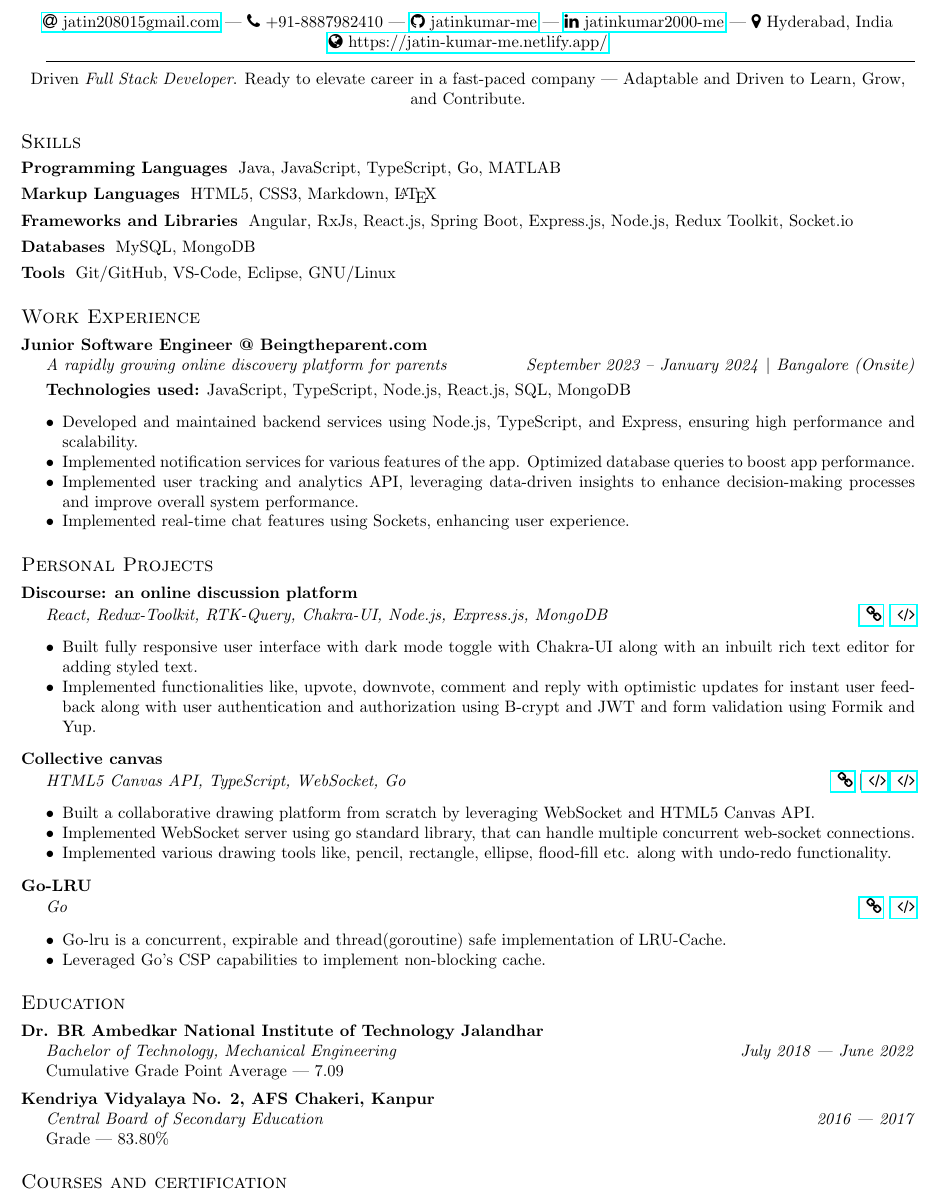
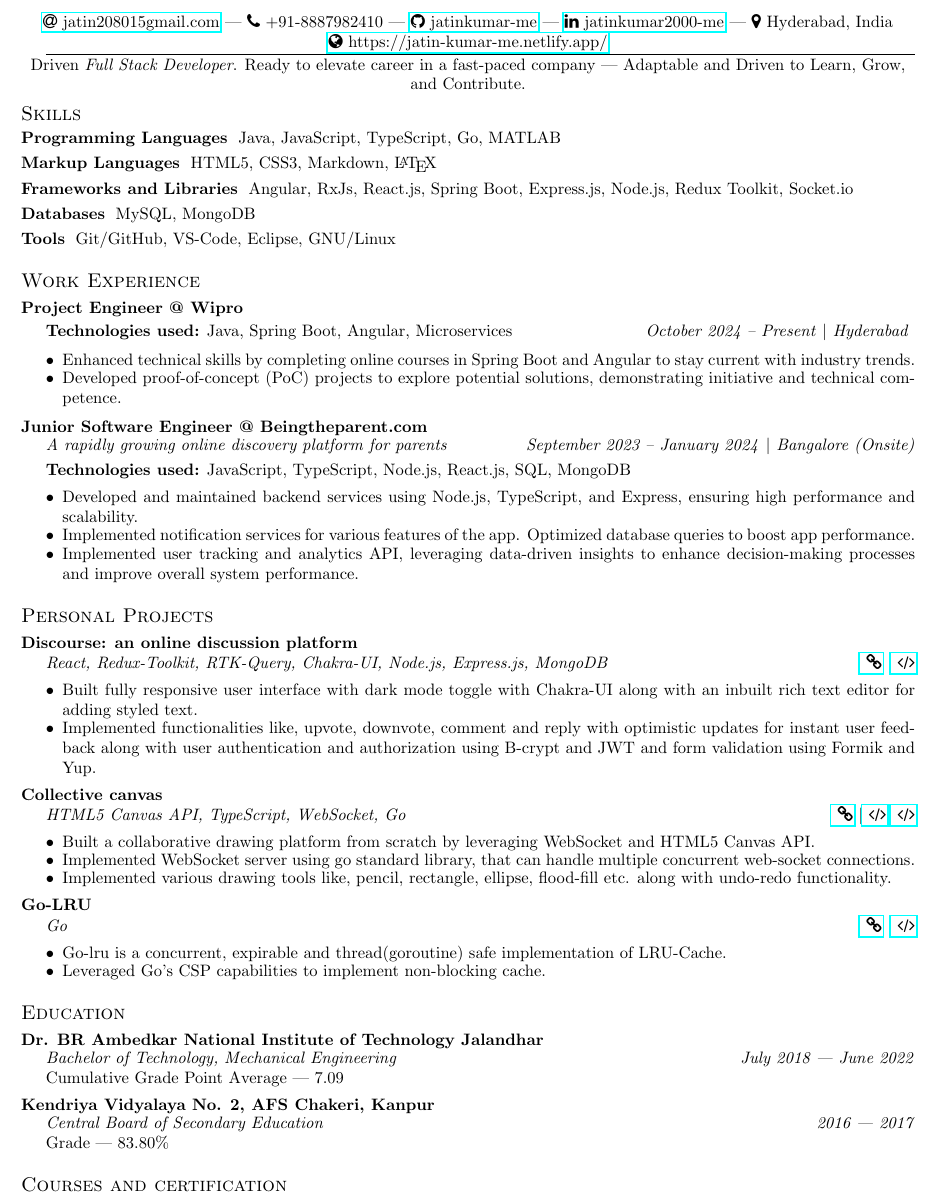
Before and after one commit to jatinkumar-me/my-resume, a LaTeX CV (resume.tex): part of the page, cut so that both start at the same text. Compiled offline with pdfLaTeX.

Commit message:
add wipro experience

```diff
--- a/resume.tex
+++ b/resume.tex
@@ -58,6 +58,8 @@
 Driven \textit{Full Stack Developer}. Ready to elevate career in a fast-paced company — Adaptable and Driven to Learn, Grow, and Contribute.
 \end{center}
 
+\vspace{-13pt}
+
 \section{Skills}
 \subsubsection*{Programming Languages}
 Java, JavaScript, TypeScript, Go, MATLAB
@@ -75,6 +77,21 @@ MySQL, MongoDB
 Git/GitHub, VS-Code, Eclipse, GNU/Linux
 
 \section{Work Experience}
+
+\subsection{Project Engineer @  Wipro}
+\vspace{3pt}
+\textbf{Technologies used:}
+Java, Spring Boot, Angular, Microservices
+\hfill
+\textit{October 2024 -- Present}
+\textbar
+\textit{ Hyderabad }
+
+\begin{itemize}
+	\item Enhanced technical skills by completing online courses in Spring Boot and Angular to stay current with industry trends.
+	\item Developed proof-of-concept (PoC) projects to explore potential solutions, demonstrating initiative and technical competence.
+\end{itemize}
+
 \subsection{Junior Software Engineer @ Beingtheparent.com}
 \textit{A rapidly growing online discovery platform for parents}
 \hfill
@@ -89,7 +106,6 @@ JavaScript, TypeScript, Node.js, React.js, SQL, MongoDB
 	\item Developed and maintained backend services using Node.js, TypeScript, and Express, ensuring high performance and scalability.
 	\item Implemented notification services for various features of the app. Optimized database queries to boost app performance.
 	\item Implemented user tracking and analytics API, leveraging data-driven insights to enhance decision-making processes and improve overall system performance.
-	\item Implemented real-time chat features using Sockets, enhancing user experience.
 \end{itemize}
 \section{Personal Projects}
 \subsection{Discourse: an online discussion platform}
```
